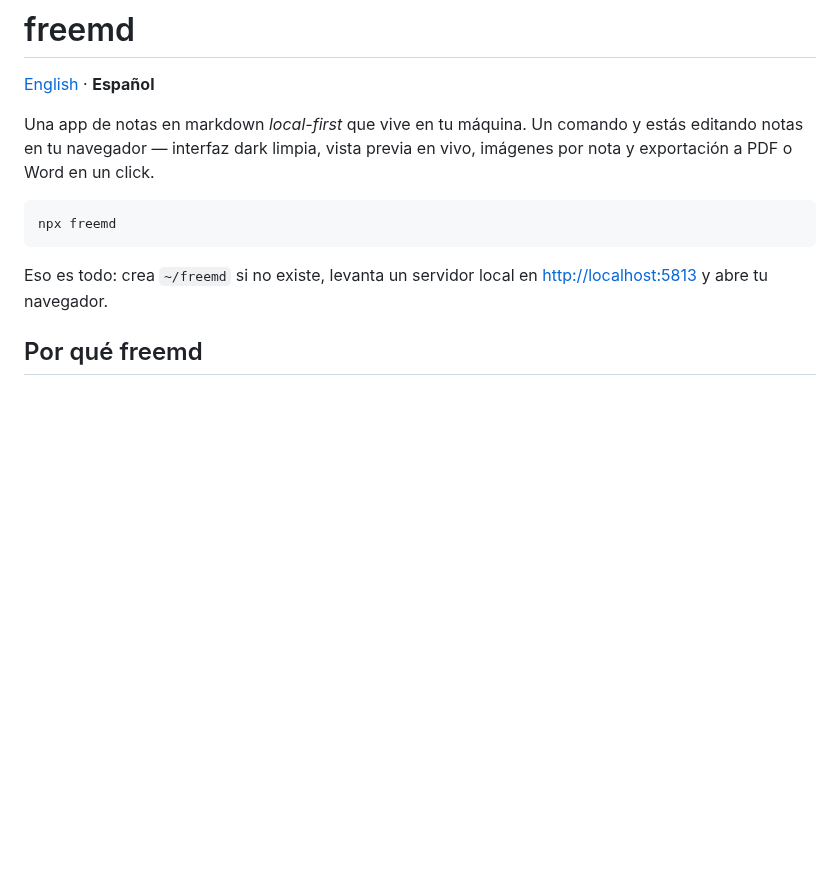
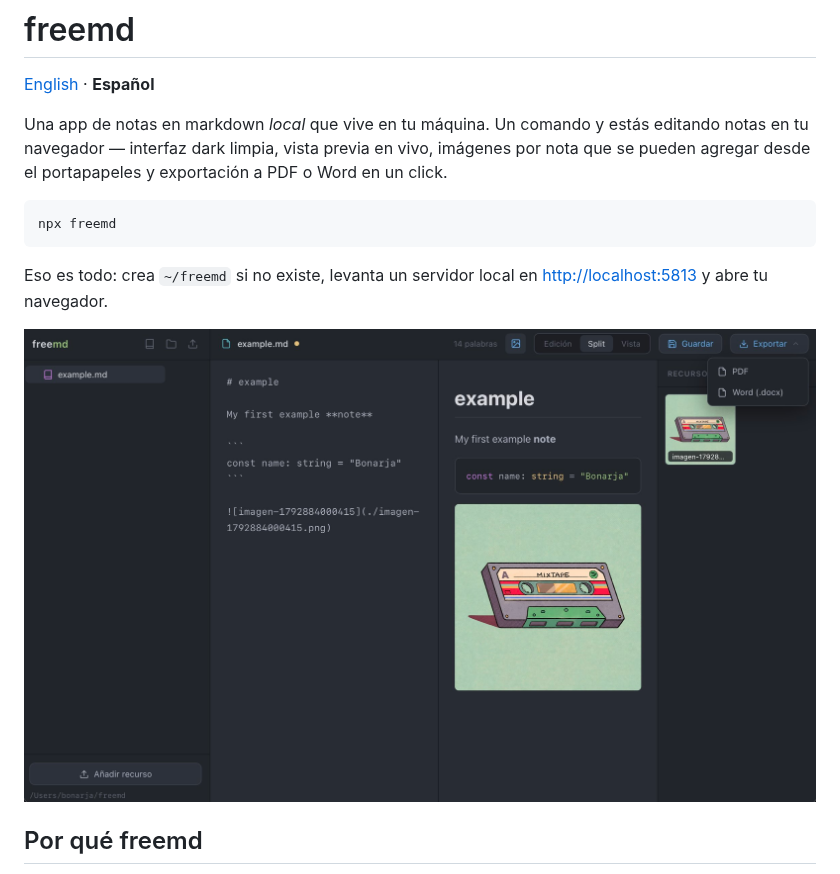
Before and after one commit to bonarja/freemd, a Markdown page: README.es.md, the part around the change. Rendered like a GitHub page; pictures changed too: doc/img1.jpg (added); blank space fills up the shorter version.

Commit message:
fix highlight docx | update readme

````diff
--- a/README.es.md
+++ b/README.es.md
@@ -2,13 +2,15 @@
 
 [English](./README.md) · **Español**
 
-Una app de notas en markdown *local-first* que vive en tu máquina. Un comando y estás editando notas en tu navegador — interfaz dark limpia, vista previa en vivo, imágenes por nota y exportación a PDF o Word en un click.
+Una app de notas en markdown *local* que vive en tu máquina. Un comando y estás editando notas en tu navegador — interfaz dark limpia, vista previa en vivo, imágenes por nota que se pueden agregar desde el portapapeles y exportación a PDF o Word en un click.
 
 ```bash
 npx freemd
 ```
 
 Eso es todo: crea `~/freemd` si no existe, levanta un servidor local en [http://localhost:5813](http://localhost:5813) y abre tu navegador.
+
+<img src="./doc/img1.jpg" alt="img1" width="800">
 
 ## Por qué freemd
 
````
Also changed, not shown: README.md (+3 -1 lines), 2 other files.
